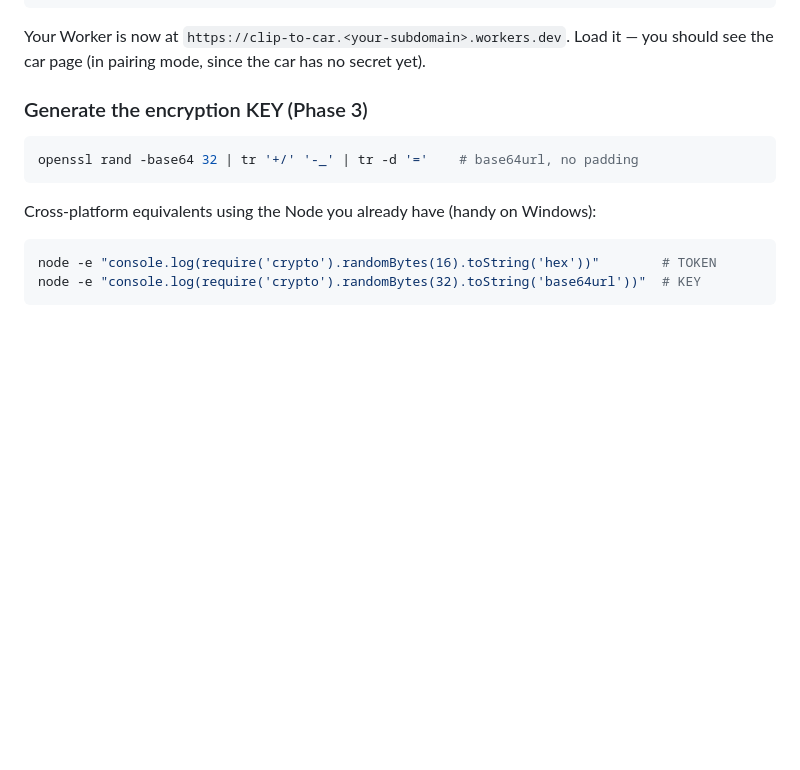
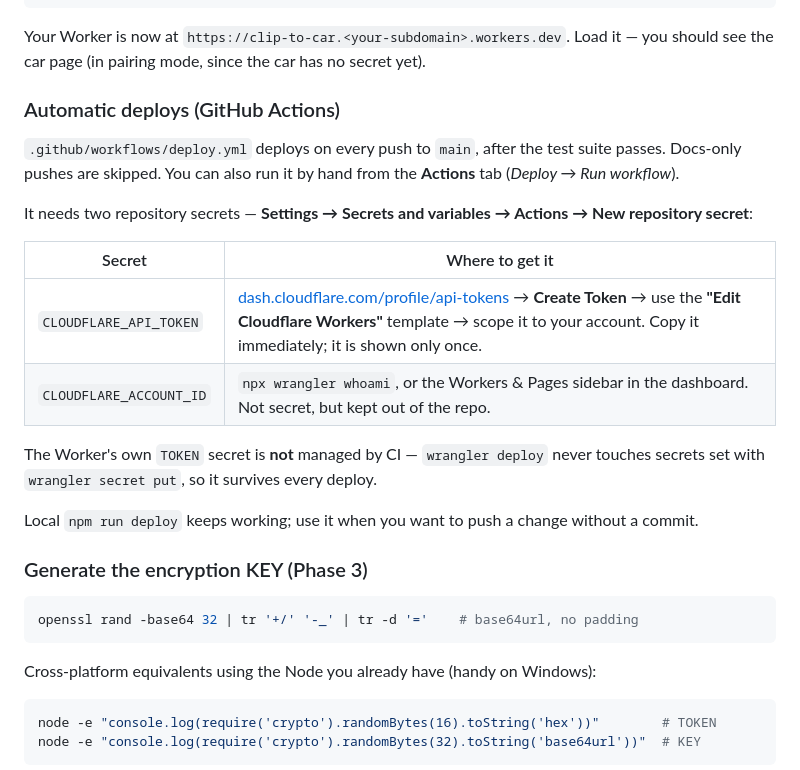
Before and after one commit to hamtiko/clip-to-car, a Markdown page: README.md, the part around the change. Rendered like a GitHub page; blank space fills up the shorter version.

Commit message:
Document the GitHub Actions deploy setup
Covers the two repository secrets the workflow needs, where to get each, and
that the Worker's own TOKEN secret is untouched by deploys.

Co-Authored-By: Claude Opus 5 <noreply@anthropic.com>
Claude-Session: https://claude.ai/code/session_019XNxyQKPqidhYVP5GcPyCd

```diff
--- a/README.md
+++ b/README.md
@@ -113,6 +113,24 @@ npm run deploy
 
 Your Worker is now at `https://clip-to-car.<your-subdomain>.workers.dev`. Load it — you should
 see the car page (in pairing mode, since the car has no secret yet).
+
+### Automatic deploys (GitHub Actions)
+
+`.github/workflows/deploy.yml` deploys on every push to `main`, after the test suite passes.
+Docs-only pushes are skipped. You can also run it by hand from the **Actions** tab
+(*Deploy → Run workflow*).
+
+It needs two repository secrets — **Settings → Secrets and variables → Actions → New repository secret**:
+
+| Secret | Where to get it |
+|---|---|
+| `CLOUDFLARE_API_TOKEN` | [dash.cloudflare.com/profile/api-tokens](https://dash.cloudflare.com/profile/api-tokens) → **Create Token** → use the **"Edit Cloudflare Workers"** template → scope it to your account. Copy it immediately; it is shown only once. |
+| `CLOUDFLARE_ACCOUNT_ID` | `npx wrangler whoami`, or the Workers & Pages sidebar in the dashboard. Not secret, but kept out of the repo. |
+
+The Worker's own `TOKEN` secret is **not** managed by CI — `wrangler deploy` never touches
+secrets set with `wrangler secret put`, so it survives every deploy.
+
+Local `npm run deploy` keeps working; use it when you want to push a change without a commit.
 
 ### Generate the encryption KEY (Phase 3)
 
```
